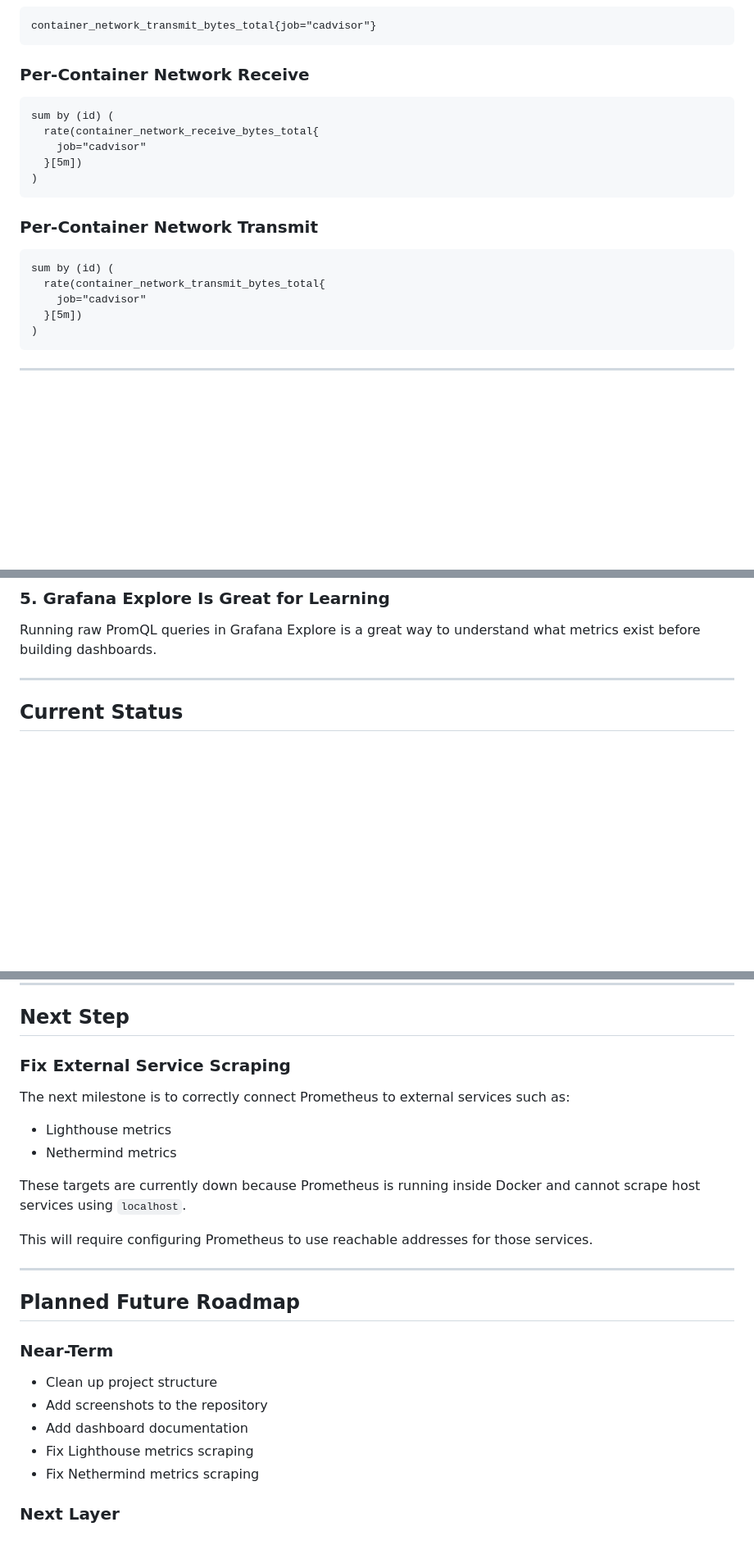
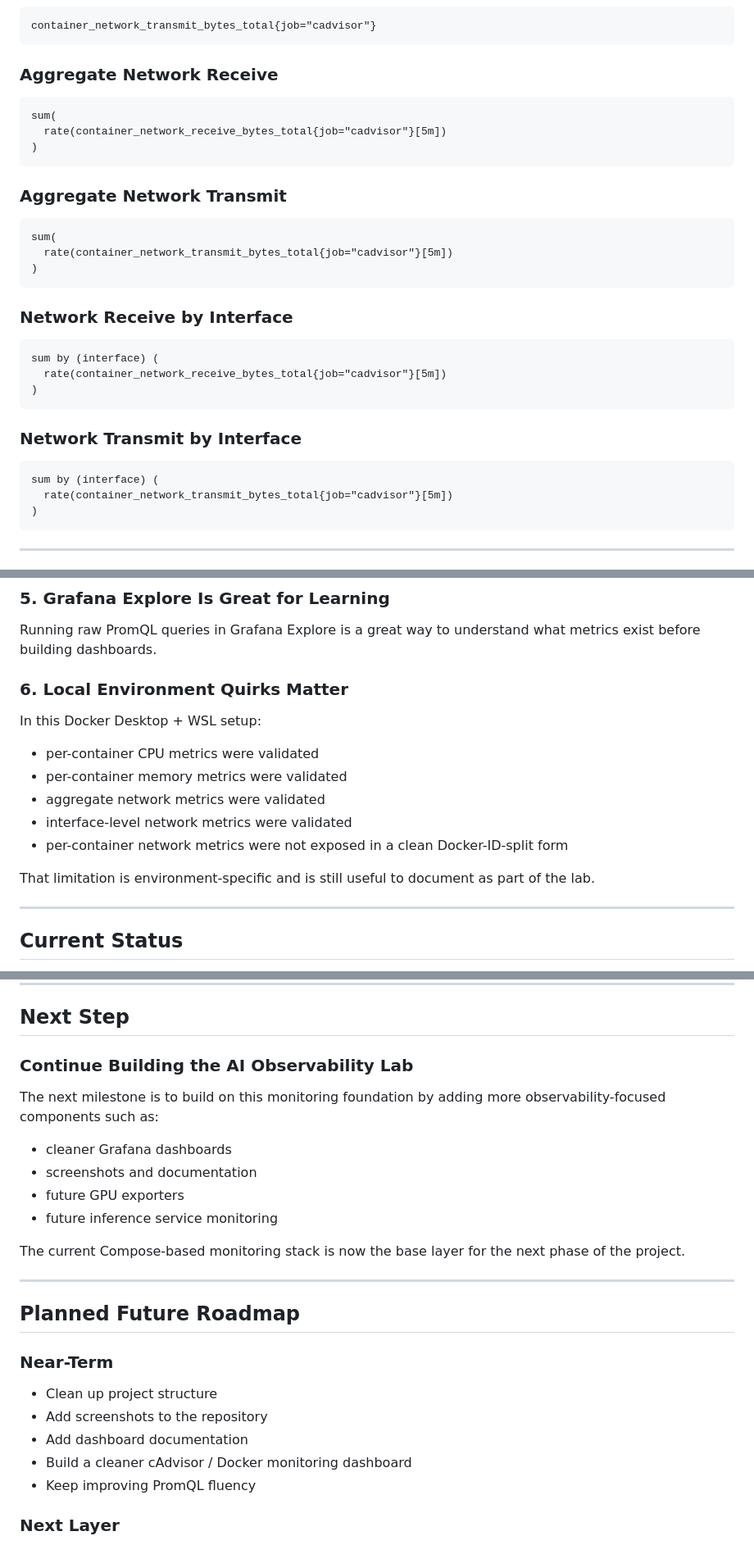
Before and after one commit to saltylighter1828/ai-observability-lab, a Markdown page: README.md, 3 parts joined by grey strips. Shown at 82% size. Drawn GitHub-style; blank space fills up the shorter version.

Commit message:
Enhance README with metrics validation details
Updated README to clarify metrics validation and added details on network metrics. Documented local environment quirks and outlined next steps for the observability lab.

```diff
--- a/README.md
+++ b/README.md
@@ -334,18 +338,24 @@ This is useful for comparing:
 ### Raw Network Transmit Metric
     container_network_transmit_bytes_total{job="cadvisor"}
 
-### Per-Container Network Receive
-    sum by (id) (
-      rate(container_network_receive_bytes_total{
-        job="cadvisor"
-      }[5m])
+### Aggregate Network Receive
+    sum(
+      rate(container_network_receive_bytes_total{job="cadvisor"}[5m])
     )
 
-### Per-Container Network Transmit
-    sum by (id) (
-      rate(container_network_transmit_bytes_total{
-        job="cadvisor"
-      }[5m])
+### Aggregate Network Transmit
+    sum(
+      rate(container_network_transmit_bytes_total{job="cadvisor"}[5m])
+    )
+
+### Network Receive by Interface
+    sum by (interface) (
+      rate(container_network_receive_bytes_total{job="cadvisor"}[5m])
+    )
+
+### Network Transmit by Interface
+    sum by (interface) (
+      rate(container_network_transmit_bytes_total{job="cadvisor"}[5m])
     )
 
 ---
@@ -388,6 +398,17 @@ node-exporter shows host-level metrics, while cAdvisor shows container-level met
 ### 5. Grafana Explore Is Great for Learning
 Running raw PromQL queries in Grafana Explore is a great way to understand what metrics exist before building dashboards.
 
+### 6. Local Environment Quirks Matter
+In this Docker Desktop + WSL setup:
+
+- per-container CPU metrics were validated
+- per-container memory metrics were validated
+- aggregate network metrics were validated
+- interface-level network metrics were validated
+- per-container network metrics were not exposed in a clean Docker-ID-split form
+
+That limitation is environment-specific and is still useful to document as part of the lab.
+
 ---
 
 ## Current Status
@@ -411,15 +432,15 @@ Current status:
 
 ## Next Step
 
-### Fix External Service Scraping
-The next milestone is to correctly connect Prometheus to external services such as:
+### Continue Building the AI Observability Lab
+The next milestone is to build on this monitoring foundation by adding more observability-focused components such as:
 
-- Lighthouse metrics
-- Nethermind metrics
+- cleaner Grafana dashboards
+- screenshots and documentation
+- future GPU exporters
+- future inference service monitoring
 
-These targets are currently down because Prometheus is running inside Docker and cannot scrape host services using `localhost`.
-
-This will require configuring Prometheus to use reachable addresses for those services.
+The current Compose-based monitoring stack is now the base layer for the next phase of the project.
 
 ---
 
@@ -429,8 +450,8 @@ This will require configuring Prometheus to use reachable addresses for those se
 - Clean up project structure
 - Add screenshots to the repository
 - Add dashboard documentation
-- Fix Lighthouse metrics scraping
-- Fix Nethermind metrics scraping
+- Build a cleaner cAdvisor / Docker monitoring dashboard
+- Keep improving PromQL fluency
 
 ### Next Layer
 - Add more polished Grafana dashboards
```
Also changed, not shown: other parts of README.md (+6 -2 lines).
